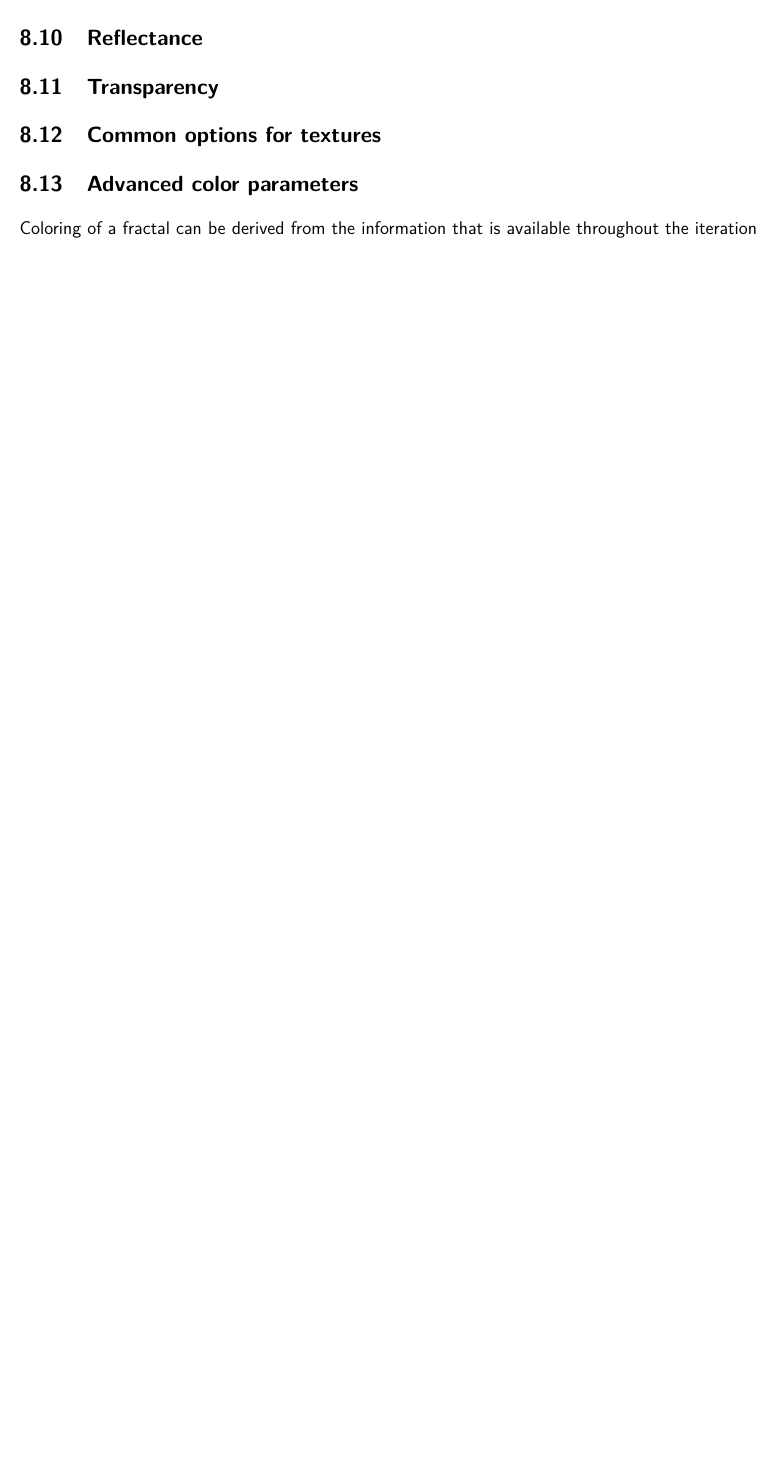
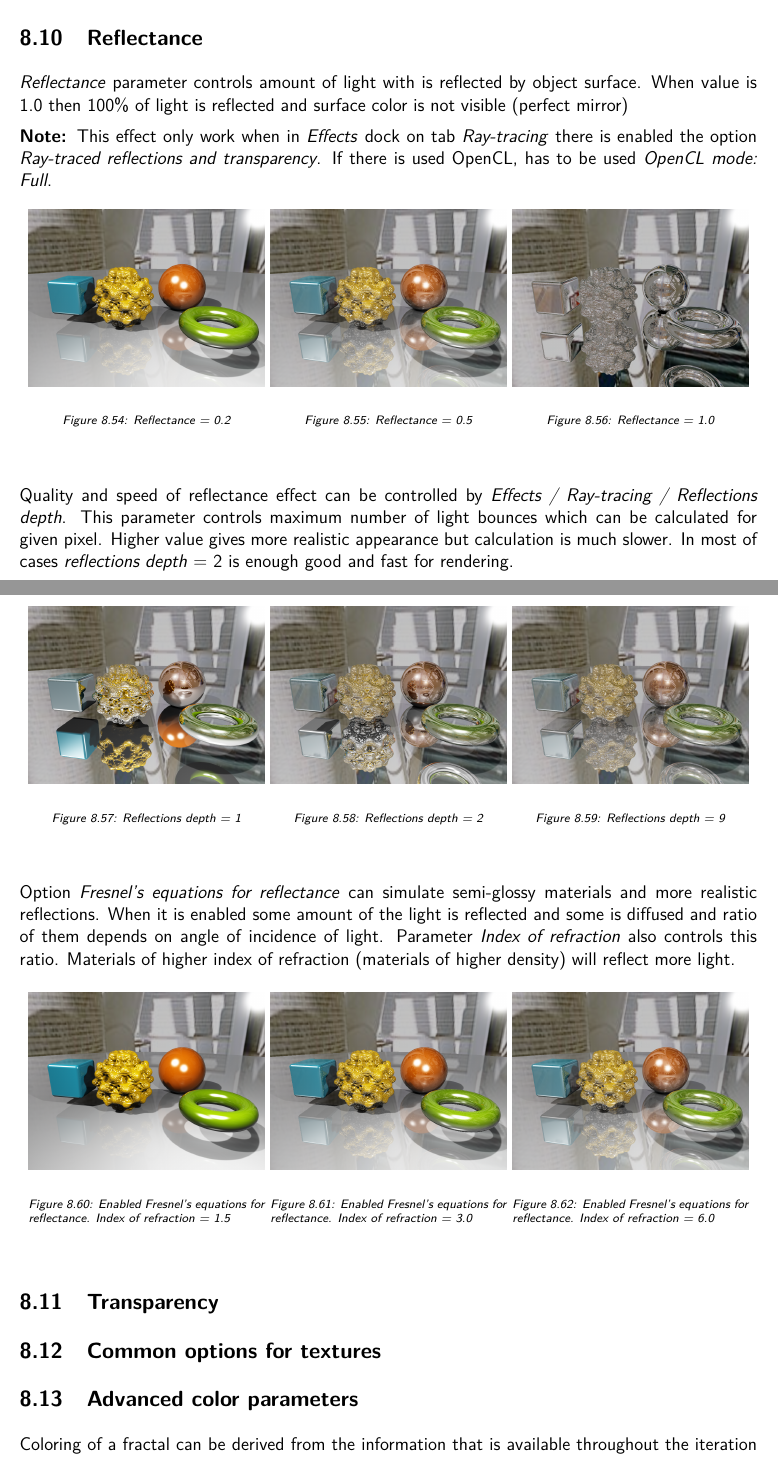
Before and after one commit to buddhi1980/mandelbulber_doc, a LaTeX document (handbook.tex, which reads mandelbulber2/manual/chapters/materials.tex): part of page 55 of 112 before the commit and two parts of pages 55 and 56 of 113 after it, the two joined at a grey line, cut so that both start at the same text, the shorter picture padded with empty space. Compiled offline with pdfLaTeX.

Commit message:
Added subsection about reflectance

```diff
--- a/mandelbulber2/manual/chapters/materials.tex
+++ b/mandelbulber2/manual/chapters/materials.tex
@@ -402,6 +402,47 @@ In most cases, the default parameters of iridescence effect give satisfactory re
 
 \subsection{Reflectance}\label{materials-reflectance}
 
+\emph{Reflectance} parameter controls amount of light with is reflected by object surface. When value is 1.0 then 100\% of light is reflected and surface color is not visible (perfect mirror)
+
+\textbf{Note: }This effect only work when in \emph{Effects} dock on tab \emph{Ray-tracing} there is enabled the option \emph{Ray-traced reflections and transparency}. If there is used OpenCL, has to be used \emph{OpenCL mode: Full}.
+
+\threeImagesWithTwoCaptionsFullWidth
+{img/manual/media/material_reflectance_02.png}
+{Reflectance = 0.2}
+{material-reflectance-02}
+{img/manual/media/material_reflectance_05.png}
+{Reflectance = 0.5}
+{material-reflectance-05}
+{img/manual/media/material_reflectance_1.png}
+{Reflectance = 1.0}
+{material-reflectance-1}
+
+Quality and speed of reflectance effect can be controlled by \emph{Effects / Ray-tracing / Reflections depth}. This parameter controls maximum number of light bounces which can be calculated for given pixel. Higher value gives more realistic appearance but calculation is much slower. In most of cases \emph{reflections depth} = 2 is enough good and fast for rendering.
+
+\threeImagesWithTwoCaptionsFullWidth
+{img/manual/media/material_reflections_depth_1.png}
+{Reflections depth = 1}
+{material-reflections-depth-1}
+{img/manual/media/material_reflections_depth_2.png}
+{Reflections depth = 2}
+{material-reflections-depth-2}
+{img/manual/media/material_reflections_depth_9.png}
+{Reflections depth = 9}
+{material-reflections-depth-9}
+
+Option \emph{Fresnel's equations for reflectance} can simulate semi-glossy materials and more realistic reflections. When it is enabled some amount of the light is reflected and some is diffused and ratio of them depends on angle of incidence of light. Parameter \emph{Index of refraction} also controls this ratio. Materials of higher index of refraction (materials of higher density) will reflect more light.
+
+\threeImagesWithTwoCaptionsFullWidth
+{img/manual/media/material_reflectance_fresnel_index_15.png}
+{Enabled Fresnel's equations for reflectance. Index of refraction = 1.5}
+{material-fresnel-index-15}
+{img/manual/media/material_reflectance_fresnel_index_30.png}
+{Enabled Fresnel's equations for reflectance. Index of refraction = 3.0}
+{material-fresnel-index-30}
+{img/manual/media/material_reflectance_fresnel_index_60.png}
+{Enabled Fresnel's equations for reflectance. Index of refraction = 6.0}
+{material-fresnel-index-60}
+
 \subsection{Transparency}\label{materials-transparency}
 
 \subsection{Common options for textures}\label{materials-textures}
```
Also changed, not shown: img/manual/media/material_reflectance_02.png (added), img/manual/media/material_reflectance_05.png (added), img/manual/media/material_reflectance_1.png (added), img/manual/media/material_reflectance_fresnel_index_15.png (added), img/manual/media/material_reflectance_fresnel_index_30.png (added), img/manual/media/material_reflectance_fresnel_index_60.png (added), img/manual/media/material_reflections_depth_1.png (added), img/manual/media/material_reflections_depth_2.png (added), img/manual/media/material_reflections_depth_9.png (added).
